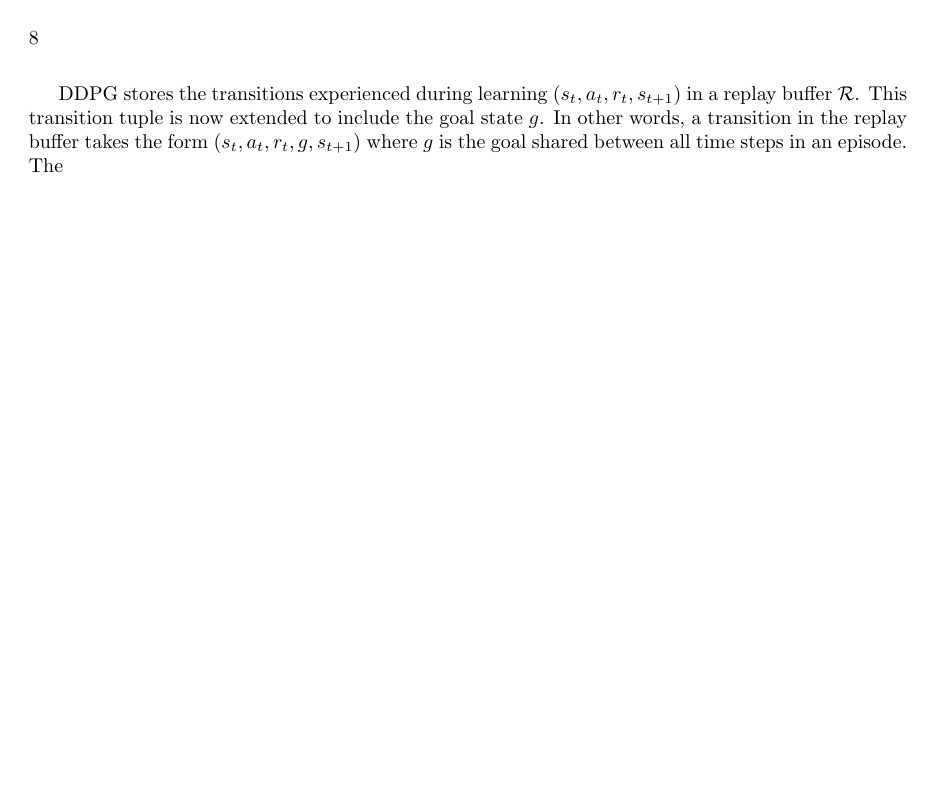
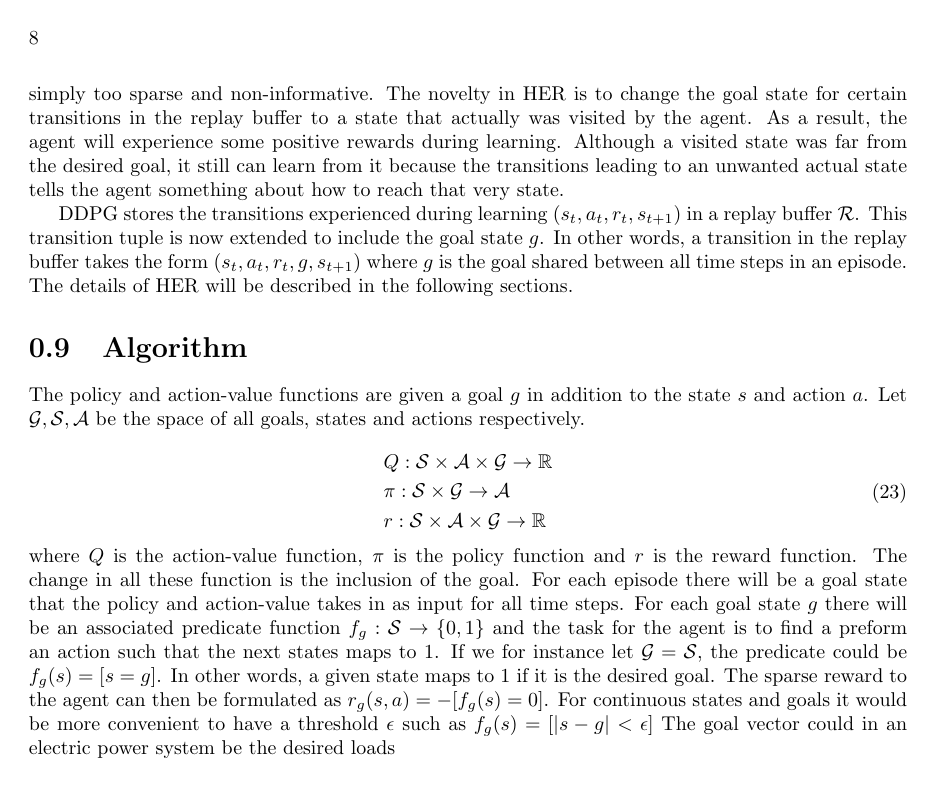
Before and after one commit to vegraux/master_thesis, a LaTeX figure (chapters/reinforcement_learning.tex): page 8 of 8. Compiled offline with pdfLaTeX.

Commit message:
Update on Overleaf.

```diff
--- a/chapters/reinforcement_learning.tex
+++ b/chapters/reinforcement_learning.tex
@@ -361,9 +367,23 @@ supply and demand for electric power are varying every hour in the Norwegian pow
 
 The sparse reward can simply be -1 at every time step when the goal $g$ is not reached, and 0 if the actual state is within some threshold from the goal. However, this approach is not well suited for a large state space, since the agent never will encounter a non-negative reward\cite{DBLP:journals/corr/Andrychowicz_HER}. The reward is simply too sparse and non-informative. The novelty in HER is to change the goal state for certain transitions in the replay buffer to a state that actually was visited by the agent. As a result, the agent will experience some positive rewards during learning. Although a visited state was far from the desired goal, it still can learn from it because the transitions leading to an unwanted actual state tells the agent something about how to reach that very state.
 
-DDPG stores the transitions experienced during learning $(s_{t},a_{t},r_{t},s_{t+1})$ in a replay buffer $\mathcal{R}$. This transition tuple is now extended to include the goal state $g$. In other words, a transition in the replay buffer takes the form $(s_{t},a_{t},r_{t},g,s_{t+1})$ where $g$ is the goal shared between all time steps in an episode. The
+DDPG stores the transitions experienced during learning $(s_{t},a_{t},r_{t},s_{t+1})$ in a replay buffer $\mathcal{R}$. This transition tuple is now extended to include the goal state $g$. In other words, a transition in the replay buffer takes the form $(s_{t},a_{t},r_{t},g,s_{t+1})$ where $g$ is the goal shared between all time steps in an episode. The details of HER will be described in the following sections.
 
+\section{Algorithm}
 
+The policy and action-value functions are given a goal $g$ in addition to the state $s$ and action $a$. Let $\mathcal{G}, \mathcal{S}, \mathcal{A}$ be the space of all goals, states and actions respectively.
+
+\begin{equation}
+   \begin{aligned}
+   \label{eq:theory:her_function_with_goal}
+    &Q: \mathcal{S} \times \mathcal{A} \times \mathcal{G} \to \mathbb{R}
+    \\
+    &\pi: \mathcal{S} \times \mathcal{G} \to \mathcal{A}
+    \\
+    &r: \mathcal{S} \times \mathcal{A} \times \mathcal{G} \to \mathbb{R}
+    \end{aligned}
+\end{equation}
+where $Q$ is the action-value function, $\pi$ is the policy function and $r$ is the reward function. The change in all these function is the inclusion of the goal. For each episode there will be a goal state that the policy and action-value takes in as input for all time steps. For each goal state $g$ there will be an associated predicate function $f_{g}: \mathcal{S} \to \{0,1\}$ and the task for the agent is to find a preform an action such that the next states maps to 1. If we for instance let $\mathcal{G} = \mathcal{S}$, the predicate could be $f_{g}(s) = [s=g]$. In other words, a given state maps to 1 if it is the desired goal. The sparse reward to the agent can then be formulated as $r_{g}(s,a) = -[f_{g}(s)=0]$. For continuous states and goals it would be more convenient to have a threshold $\epsilon$ such as $f_{g}(s) = [|s-g| < \epsilon]$ The goal vector could in an electric power system be the desired loads
 
 
 
```
Also changed, not shown: chapters/reinforcement_learning.tex (30 more changed lines).
